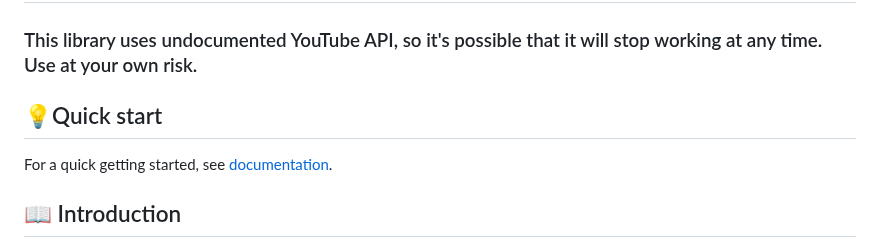
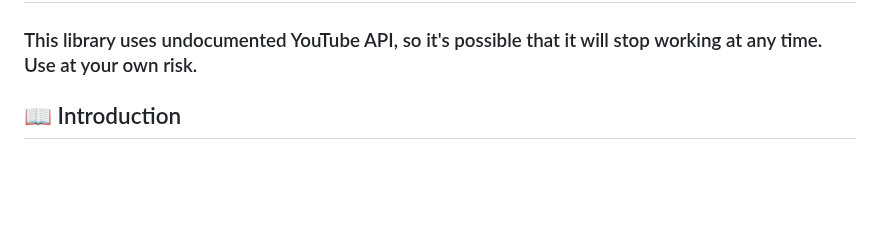
Before and after one commit to Thoroldvix/youtube-transcript-api, a Markdown page: README.md, the part around the change. Drawn GitHub-style; blank space fills up the shorter version.

Commit message:
docs: remove quick start section

```diff
--- a/README.md
+++ b/README.md
@@ -8,10 +8,6 @@
 ## ⚠️WARNING ⚠️
 
 ### This library uses undocumented YouTube API, so it's possible that it will stop working at any time. Use at your own risk.
-
-## 💡Quick start
-
-For a quick getting started, see [documentation](https://thoroldvix.github.io/youtube-transcript-api/javadoc/).
 
 ## 📖 Introduction
 
```
